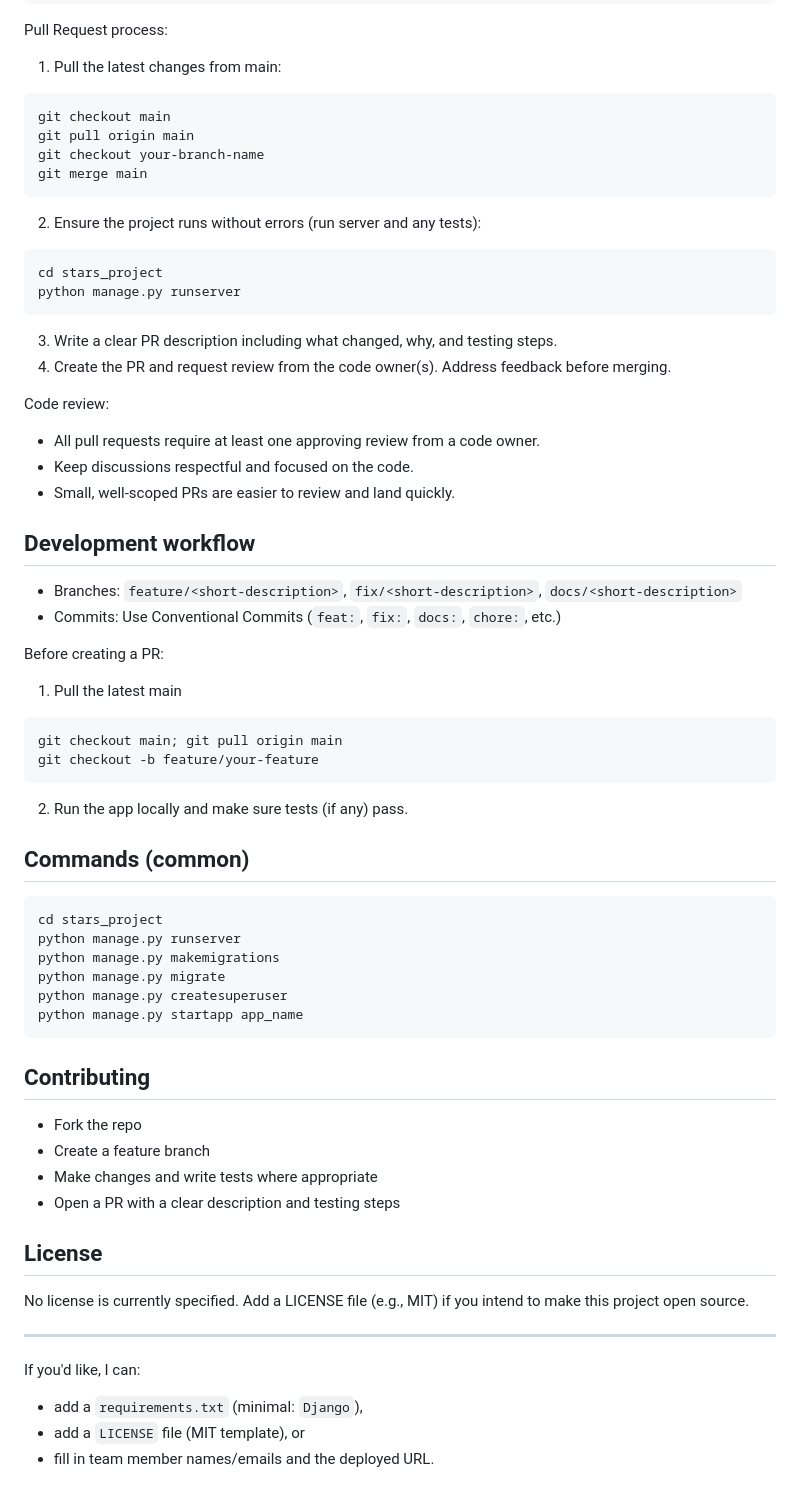
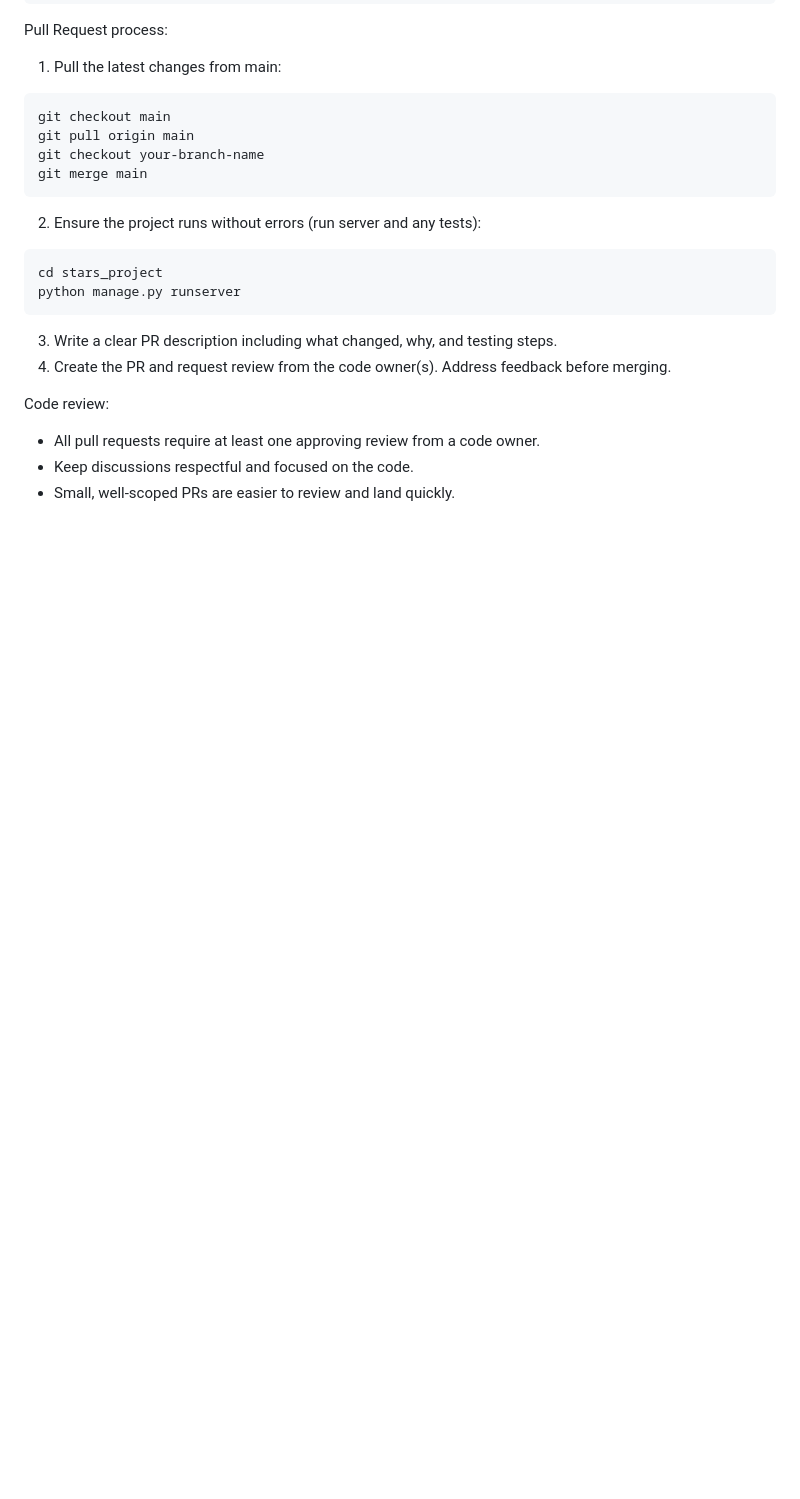
Before and after one commit to KobeVLM/StARS, a Markdown page: README.md, the part around one of its changes. Rendered like a GitHub page; blank space fills up the shorter version.

````diff
--- a/README.md
+++ b/README.md
@@ -133,49 +163,3 @@ Code review:
 - All pull requests require at least one approving review from a code owner.
 - Keep discussions respectful and focused on the code.
 - Small, well-scoped PRs are easier to review and land quickly.
-
-## Development workflow
-
-- Branches: `feature/<short-description>`, `fix/<short-description>`, `docs/<short-description>`
-- Commits: Use Conventional Commits (`feat:`, `fix:`, `docs:`, `chore:`, etc.)
-
-Before creating a PR:
-
-1. Pull the latest main
-
-```powershell
-git checkout main; git pull origin main
-git checkout -b feature/your-feature
-```
-
-2. Run the app locally and make sure tests (if any) pass.
-
-## Commands (common)
-
-```powershell
-cd stars_project
-python manage.py runserver
-python manage.py makemigrations
-python manage.py migrate
-python manage.py createsuperuser
-python manage.py startapp app_name
-```
-
-## Contributing
-
-- Fork the repo
-- Create a feature branch
-- Make changes and write tests where appropriate
-- Open a PR with a clear description and testing steps
-
-## License
-
-No license is currently specified. Add a LICENSE file (e.g., MIT) if you intend to make this project open source.
-
----
-
-If you'd like, I can:
-
-- add a `requirements.txt` (minimal: `Django`),
-- add a `LICENSE` file (MIT template), or
-- fill in team member names/emails and the deployed URL.
````
Also changed, not shown: other parts of README.md (+43 -13 lines).
